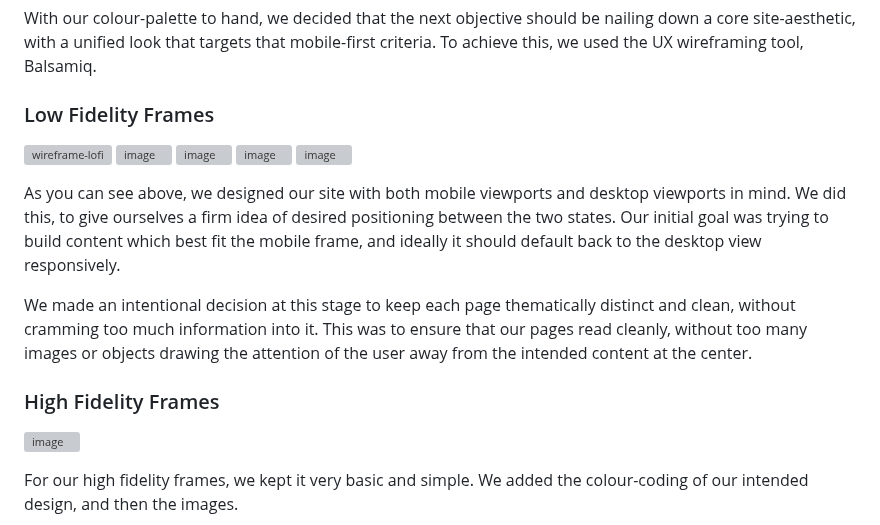
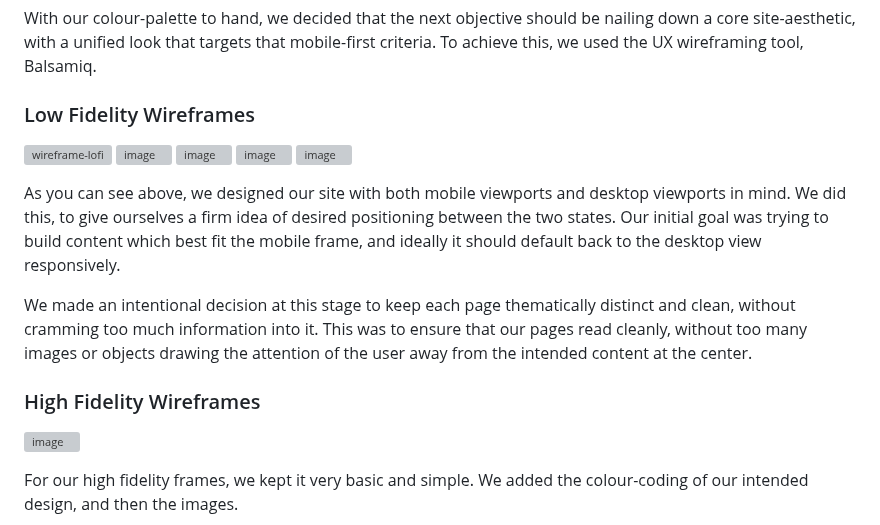
Before and after one commit to maria-grozova/Celebrating-Diversity, a Markdown page: README.md, the part around the change. Rendered like a GitHub page; grey boxes are pictures that could not be loaded.

Commit message:
Update README.md
Fixed typo in Frame / Wireframe

```diff
--- a/README.md
+++ b/README.md
@@ -72,7 +72,7 @@ These two palettes were chosen for their visual simplicity, and their neutral, s
 
 With our colour-palette to hand, we decided that the next objective should be nailing down a core site-aesthetic, with a unified look that targets that mobile-first criteria. To achieve this, we used the UX wireframing tool, Balsamiq.
 
-### Low Fidelity Frames
+### Low Fidelity Wireframes
 ![wireframe-lofi](https://github.com/maria-grozova/Celebrating-Diversity/assets/139562112/a32e3dde-bfa0-4c68-82e1-242d01fbcb0a)
 ![image](https://github.com/maria-grozova/Celebrating-Diversity/assets/139562112/5c8f5e4e-e794-48be-85aa-61083ef5d3f9)
 ![image](https://github.com/maria-grozova/Celebrating-Diversity/assets/139562112/5bc7e732-85e8-4d81-8352-8384d00a0832)
@@ -83,7 +83,7 @@ As you can see above, we designed our site with both mobile viewports and deskto
 
 We made an intentional decision at this stage to keep each page thematically distinct and clean, without cramming too much information into it. This was to ensure that our pages read cleanly, without too many images or objects drawing the attention of the user away from the intended content at the center.
 
-### High Fidelity Frames
+### High Fidelity Wireframes
 ![image](https://github.com/maria-grozova/Celebrating-Diversity/assets/139562112/8f4de79e-b613-4184-85fa-6c55e25732e0)
 
 For our high fidelity frames, we kept it very basic and simple. We added the colour-coding of our intended design, and then the images.
```
